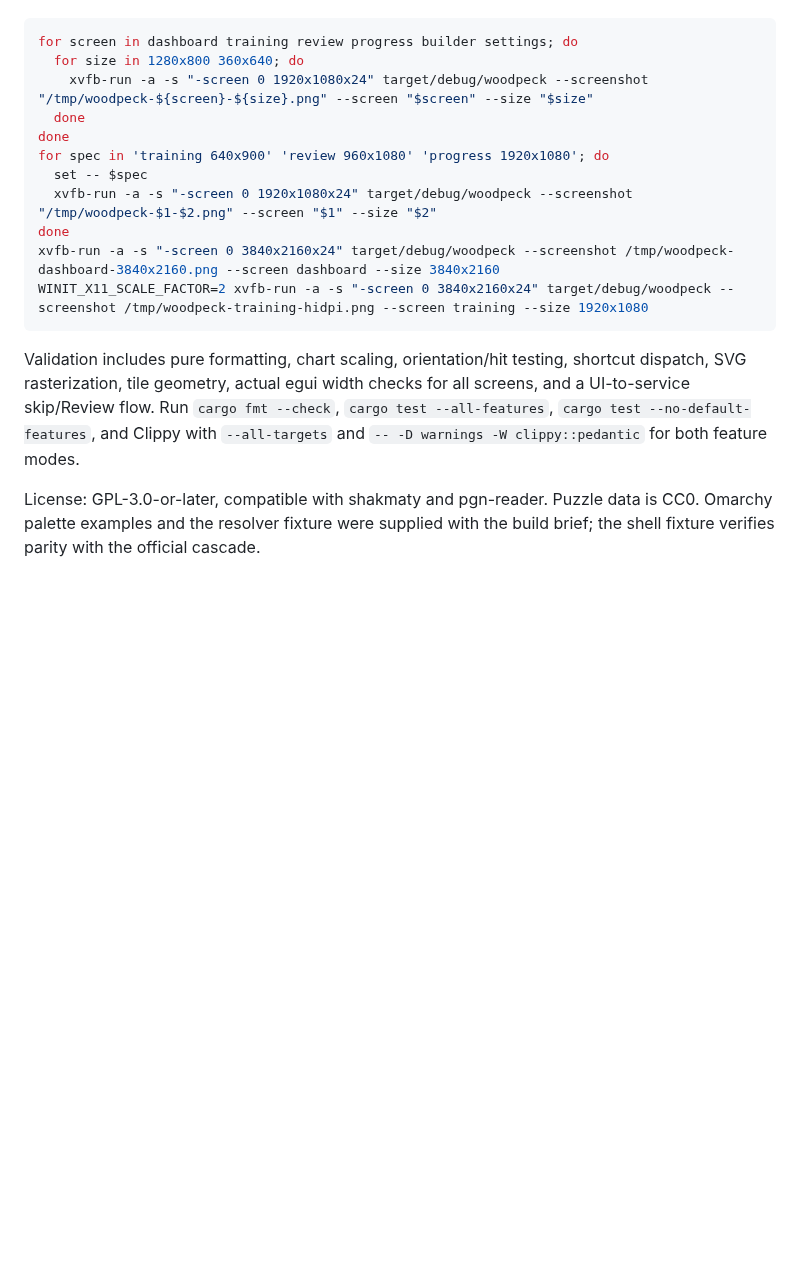
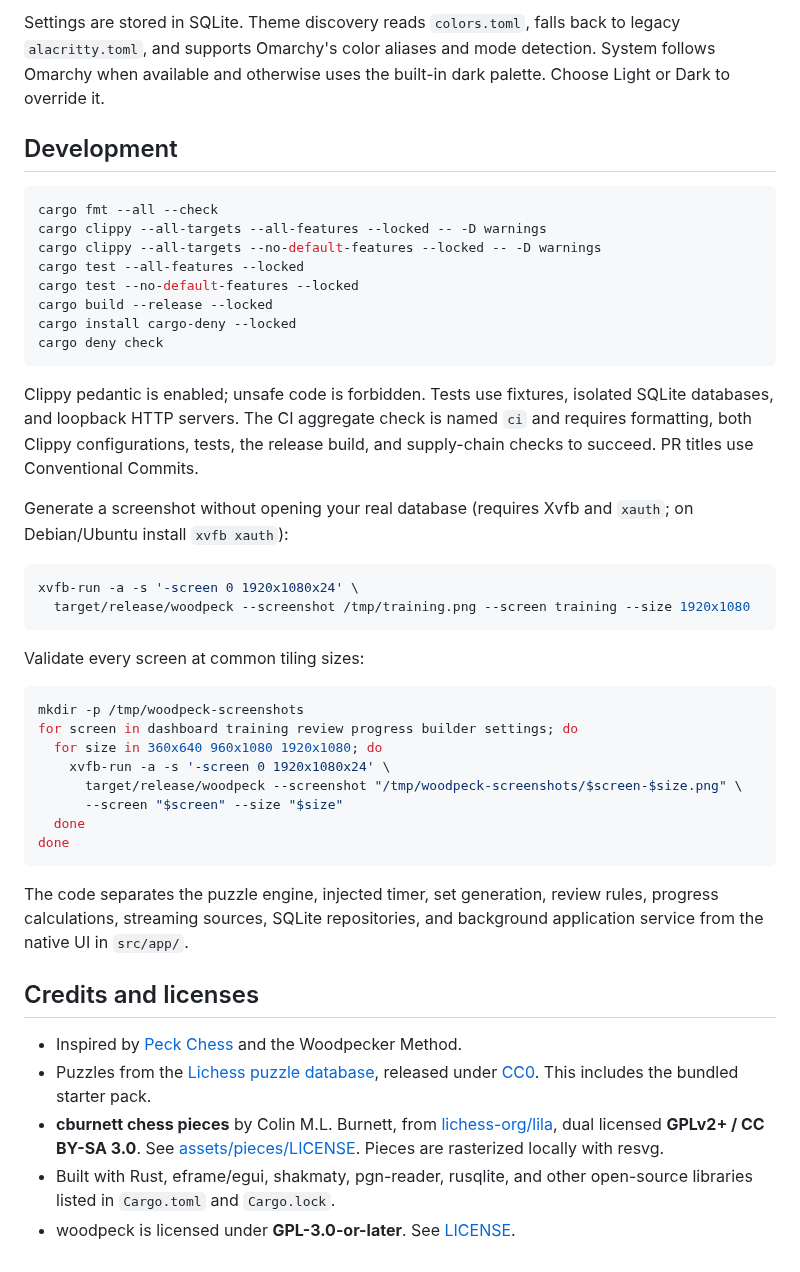
Before and after one commit to heroesofcode/woodpeck, a Markdown page: README.md, the part around one of its changes. Rendered like a GitHub page; blank space fills up the shorter version.

````diff
--- a/README.md
+++ b/README.md
@@ -163,22 +116,46 @@ The visual validation matrix used for milestone 3 (after building the binary):
+Settings are stored in SQLite. Theme discovery reads `colors.toml`, falls back to legacy `alacritty.toml`, and supports Omarchy's color aliases and mode detection. System follows Omarchy when available and otherwise uses the built-in dark palette. Choose Light or Dark to override it.
+
+## Development
+
+```sh
+cargo fmt --all --check
+cargo clippy --all-targets --all-features --locked -- -D warnings
+cargo clippy --all-targets --no-default-features --locked -- -D warnings
+cargo test --all-features --locked
+cargo test --no-default-features --locked
+cargo build --release --locked
+cargo install cargo-deny --locked
+cargo deny check
+```
+
+Clippy pedantic is enabled; unsafe code is forbidden. Tests use fixtures, isolated SQLite databases, and loopback HTTP servers. The CI aggregate check is named `ci` and requires formatting, both Clippy configurations, tests, the release build, and supply-chain checks to succeed. PR titles use Conventional Commits.
+
+Generate a screenshot without opening your real database (requires Xvfb and `xauth`; on Debian/Ubuntu install `xvfb xauth`):
+
+```sh
+xvfb-run -a -s '-screen 0 1920x1080x24' \
+  target/release/woodpeck --screenshot /tmp/training.png --screen training --size 1920x1080
+```
+
+Validate every screen at common tiling sizes:
+
+```sh
+mkdir -p /tmp/woodpeck-screenshots
 for screen in dashboard training review progress builder settings; do
-  for size in 1280x800 360x640; do
-    xvfb-run -a -s "-screen 0 1920x1080x24" target/debug/woodpeck --screenshot "/tmp/woodpeck-${screen}-${size}.png" --screen "$screen" --size "$size"
+  for size in 360x640 960x1080 1920x1080; do
+    xvfb-run -a -s '-screen 0 1920x1080x24' \
+      target/release/woodpeck --screenshot "/tmp/woodpeck-screenshots/$screen-$size.png" \
+      --screen "$screen" --size "$size"
   done
 done
-for spec in 'training 640x900' 'review 960x1080' 'progress 1920x1080'; do
-  set -- $spec
-  xvfb-run -a -s "-screen 0 1920x1080x24" target/debug/woodpeck --screenshot "/tmp/woodpeck-$1-$2.png" --screen "$1" --size "$2"
-done
-xvfb-run -a -s "-screen 0 3840x2160x24" target/debug/woodpeck --screenshot /tmp/woodpeck-dashboard-3840x2160.png --screen dashboard --size 3840x2160
-WINIT_X11_SCALE_FACTOR=2 xvfb-run -a -s "-screen 0 3840x2160x24" target/debug/woodpeck --screenshot /tmp/woodpeck-training-hidpi.png --screen training --size 1920x1080
 ```
 
-Validation includes pure formatting, chart scaling, orientation/hit testing,
-shortcut dispatch, SVG rasterization, tile geometry, actual egui width checks for
-all screens, and a UI-to-service skip/Review flow. Run `cargo fmt --check`,
-`cargo test --all-features`, `cargo test --no-default-features`, and Clippy with
-`--all-targets` and `-- -D warnings -W clippy::pedantic` for both feature modes.
+The code separates the puzzle engine, injected timer, set generation, review rules, progress calculations, streaming sources, SQLite repositories, and background application service from the native UI in `src/app/`.
 
-License: GPL-3.0-or-later, compatible with shakmaty and pgn-reader. Puzzle data is
-CC0. Omarchy palette examples and the resolver fixture were supplied with the
-build brief; the shell fixture verifies parity with the official cascade.
+## Credits and licenses
+
+- Inspired by [Peck Chess](https://peckchess.com) and the Woodpecker Method.
+- Puzzles from the [Lichess puzzle database](https://database.lichess.org/#puzzles), released under [CC0](https://creativecommons.org/publicdomain/zero/1.0/). This includes the bundled starter pack.
+- **cburnett chess pieces** by Colin M.L. Burnett, from [lichess-org/lila](https://github.com/lichess-org/lila/tree/master/public/piece/cburnett), dual licensed **GPLv2+ / CC BY-SA 3.0**. See [assets/pieces/LICENSE](assets/pieces/LICENSE). Pieces are rasterized locally with resvg.
+- Built with Rust, eframe/egui, shakmaty, pgn-reader, rusqlite, and other open-source libraries listed in `Cargo.toml` and `Cargo.lock`.
+- woodpeck is licensed under **GPL-3.0-or-later**. See [LICENSE](LICENSE).
````
Also changed, not shown: other parts of README.md (+97 -144 lines), docs/screenshots/builder.png (added), docs/screenshots/dashboard.png (added), docs/screenshots/progress.png (added), docs/screenshots/review-wide.png (added), docs/screenshots/training-narrow.png (added), docs/screenshots/training-wide.png (added).
